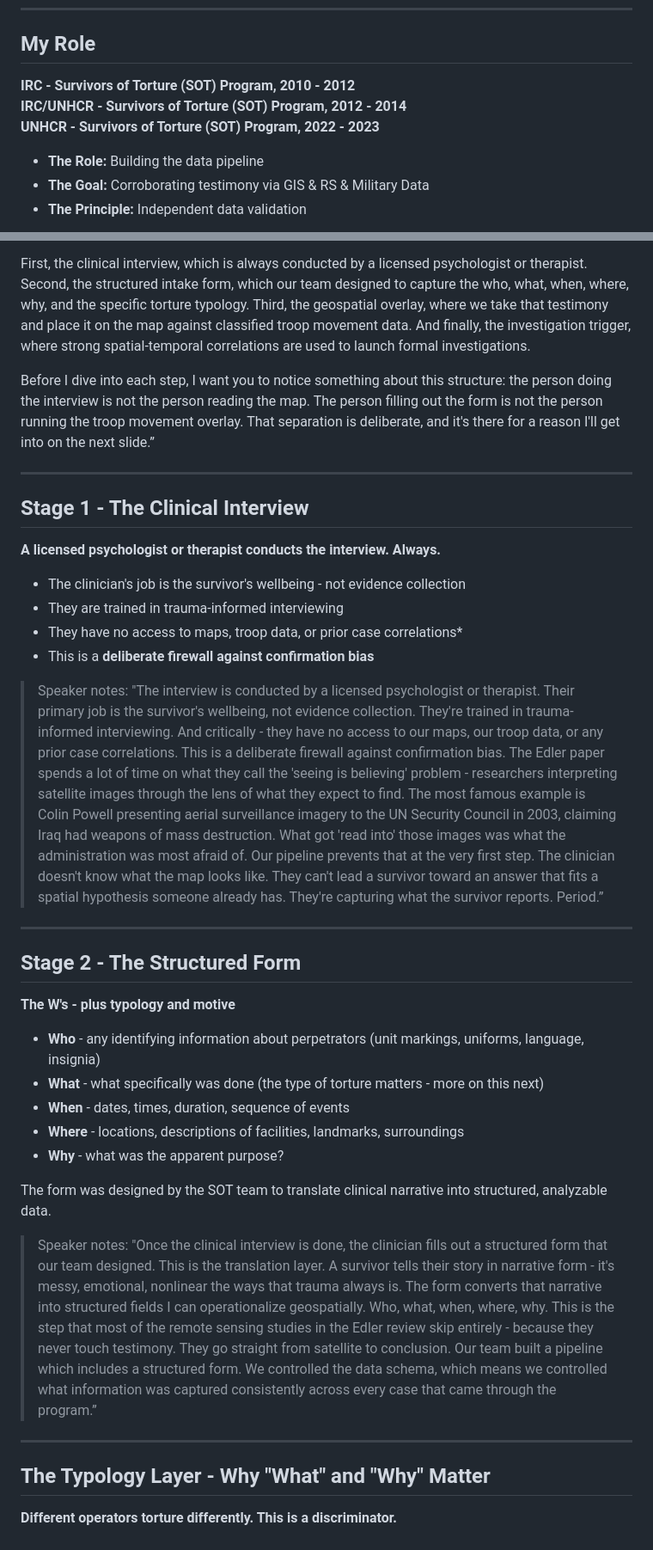
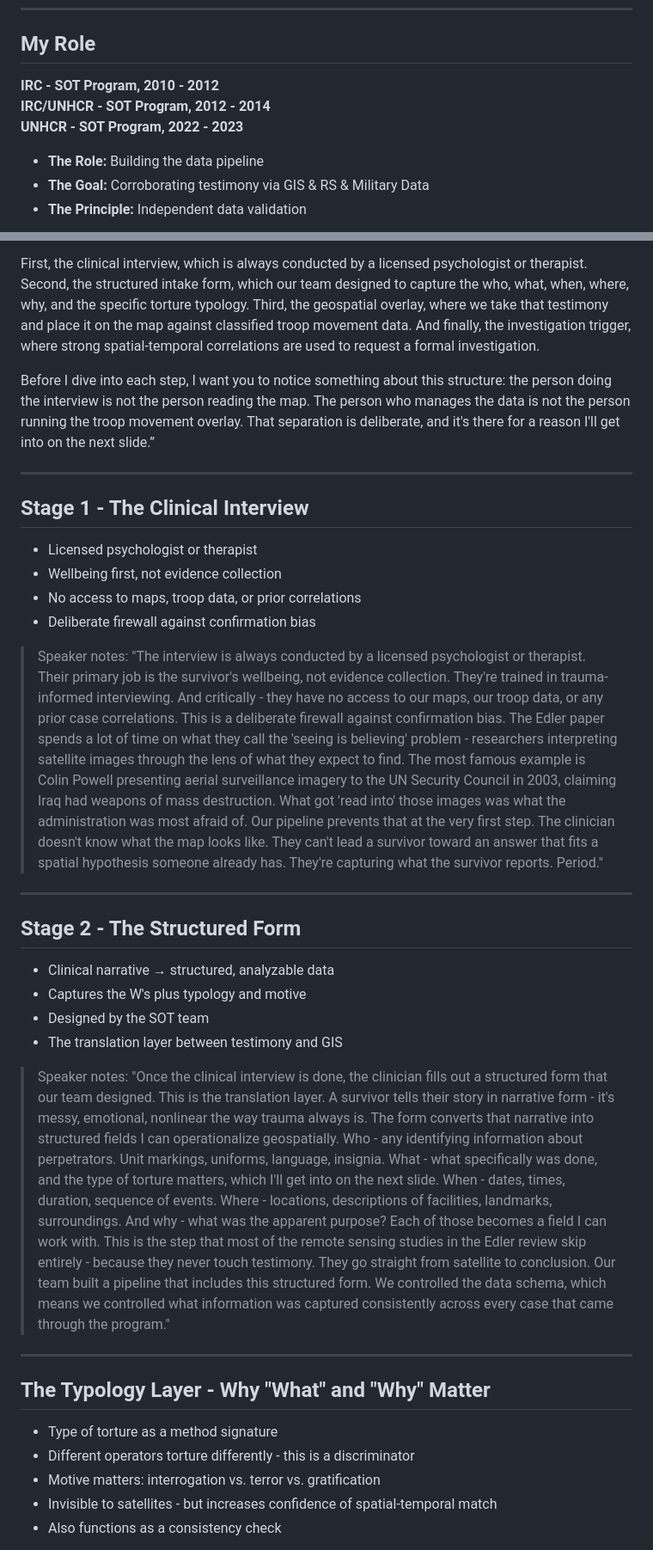
Before and after one commit to deidyomega/asu-lecture-sot, a Markdown page: lecture.md, 2 parts joined by grey strips. Shown at 86% size. GitHub-like rendering.

```diff
--- a/lecture.md
+++ b/lecture.md
@@ -44,9 +44,9 @@ Ultimately, the paper calls for a return to interdisciplinary collaboration betw
 
 ## My Role
 
-**IRC - Survivors of Torture (SOT) Program, 2010 - 2012**\
-**IRC/UNHCR - Survivors of Torture (SOT) Program, 2012 - 2014**\
-**UNHCR - Survivors of Torture (SOT) Program, 2022 - 2023**
+**IRC - SOT Program, 2010 - 2012**\
+**IRC/UNHCR - SOT Program, 2012 - 2014**\
+**UNHCR - SOT Program, 2022 - 2023**
 
 - **The Role:** Building the data pipeline
 - **The Goal:** Corroborating testimony via GIS &amp; RS &amp; Military Data
@@ -75,44 +75,39 @@ The key idea - and I want you to hold onto this phrase because it's the foundati
 First, the clinical interview, which is always conducted by a licensed psychologist or therapist.
 Second, the structured intake form, which our team designed to capture the who, what, when, where, why, and the specific torture typology.
 Third, the geospatial overlay, where we take that testimony and place it on the map against classified troop movement data.
-And finally, the investigation trigger, where strong spatial-temporal correlations are used to launch formal investigations.
+And finally, the investigation trigger, where strong spatial-temporal correlations are used to request a formal investigation.
 
-Before I dive into each step, I want you to notice something about this structure: the person doing the interview is not the person reading the map. The person filling out the form is not the person running the troop movement overlay. That separation is deliberate, and it's there for a reason I'll get into on the next slide.”
+Before I dive into each step, I want you to notice something about this structure: the person doing the interview is not the person reading the map. The person who manages the data is not the person running the troop movement overlay. That separation is deliberate, and it's there for a reason I'll get into on the next slide.”
 
 ---
 
 ## Stage 1 - The Clinical Interview
 
-**A licensed psychologist or therapist conducts the interview. Always.**
+- Licensed psychologist or therapist
+- Wellbeing first, not evidence collection
+- No access to maps, troop data, or prior correlations
+- Deliberate firewall against confirmation bias
 
-- The clinician's job is the survivor's wellbeing - not evidence collection
-- They are trained in trauma-informed interviewing
-- They have no access to maps, troop data, or prior case correlations*
-- This is a **deliberate firewall against confirmation bias**
-
-> Speaker notes: "The interview is conducted by a licensed psychologist or therapist. Their primary job is the survivor's wellbeing, not evidence collection. They're trained in trauma-informed interviewing. And critically - they have no access to our maps, our troop data, or any prior case correlations. This is a deliberate firewall against confirmation bias. The Edler paper spends a lot of time on what they call the 'seeing is believing' problem - researchers interpreting satellite images through the lens of what they expect to find. The most famous example is Colin Powell presenting aerial surveillance imagery to the UN Security Council in 2003, claiming Iraq had weapons of mass destruction. What got 'read into' those images was what the administration was most afraid of. Our pipeline prevents that at the very first step. The clinician doesn't know what the map looks like. They can't lead a survivor toward an answer that fits a spatial hypothesis someone already has. They're capturing what the survivor reports. Period.”
->
+> Speaker notes: "The interview is always conducted by a licensed psychologist or therapist. Their primary job is the survivor's wellbeing, not evidence collection. They're trained in trauma-informed interviewing. And critically - they have no access to our maps, our troop data, or any prior case correlations. This is a deliberate firewall against confirmation bias. The Edler paper spends a lot of time on what they call the 'seeing is believing' problem - researchers interpreting satellite images through the lens of what they expect to find. The most famous example is Colin Powell presenting aerial surveillance imagery to the UN Security Council in 2003, claiming Iraq had weapons of mass destruction. What got 'read into' those images was what the administration was most afraid of. Our pipeline prevents that at the very first step. The clinician doesn't know what the map looks like. They can't lead a survivor toward an answer that fits a spatial hypothesis someone already has. They're capturing what the survivor reports. Period."
 
 ---
 
 ## Stage 2 - The Structured Form
 
-**The W's - plus typology and motive**
+- Clinical narrative → structured, analyzable data
+- Captures the W's plus typology and motive
+- Designed by the SOT team
+- The translation layer between testimony and GIS
 
-- **Who** - any identifying information about perpetrators (unit markings, uniforms, language, insignia)
-- **What** - what specifically was done (the type of torture matters - more on this next)
-- **When** - dates, times, duration, sequence of events
-- **Where** - locations, descriptions of facilities, landmarks, surroundings
-- **Why** - what was the apparent purpose?
-
-The form was designed by the SOT team to translate clinical narrative into structured, analyzable data.
-
-> Speaker notes: "Once the clinical interview is done, the clinician fills out a structured form that our team designed. This is the translation layer. A survivor tells their story in narrative form - it's messy, emotional, nonlinear the ways that trauma always is. The form converts that narrative into structured fields I can operationalize geospatially. Who, what, when, where, why. This is the step that most of the remote sensing studies in the Edler review skip entirely - because they never touch testimony. They go straight from satellite to conclusion. Our team built a pipeline which includes a structured form. We controlled the data schema, which means we controlled what information was captured consistently across every case that came through the program.”
->
+> Speaker notes: "Once the clinical interview is done, the clinician fills out a structured form that our team designed. This is the translation layer. A survivor tells their story in narrative form - it's messy, emotional, nonlinear the way trauma always is. The form converts that narrative into structured fields I can operationalize geospatially. Who - any identifying information about perpetrators. Unit markings, uniforms, language, insignia. What - what specifically was done, and the type of torture matters, which I'll get into on the next slide. When - dates, times, duration, sequence of events. Where - locations, descriptions of facilities, landmarks, surroundings. And why - what was the apparent purpose? Each of those becomes a field I can work with. This is the step that most of the remote sensing studies in the Edler review skip entirely - because they never touch testimony. They go straight from satellite to conclusion. Our team built a pipeline that includes this structured form. We controlled the data schema, which means we controlled what information was captured consistently across every case that came through the program."
 
 ---
 
 ## The Typology Layer - Why "What" and "Why" Matter
 
-**Different operators torture differently. This is a discriminator.**
+- Type of torture as a method signature
+- Different operators torture differently - this is a discriminator
+- Motive matters: interrogation vs. terror vs. gratification
+- Invisible to satellites - but increases confidence of spatial-temporal match
+- Also functions as a consistency check
 
```
Also changed, not shown: other parts of lecture.md (+23 -33 lines).
